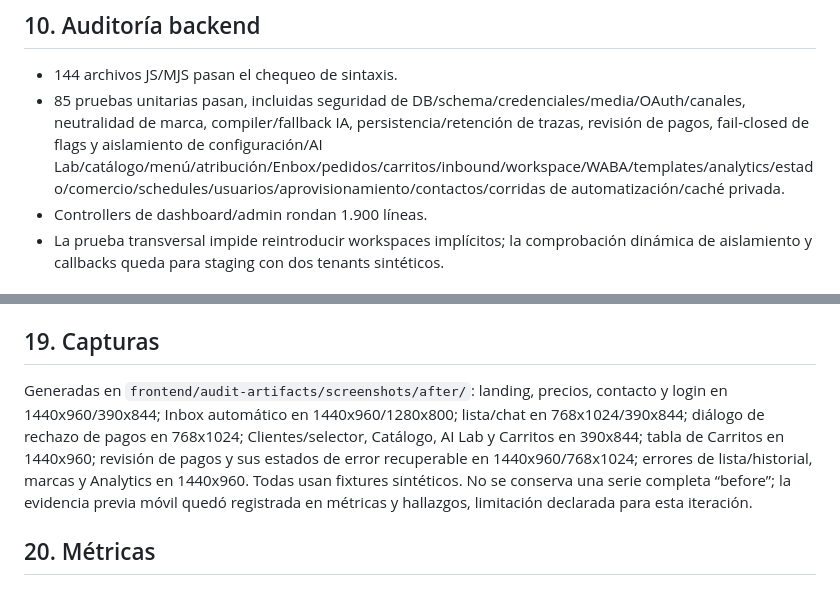
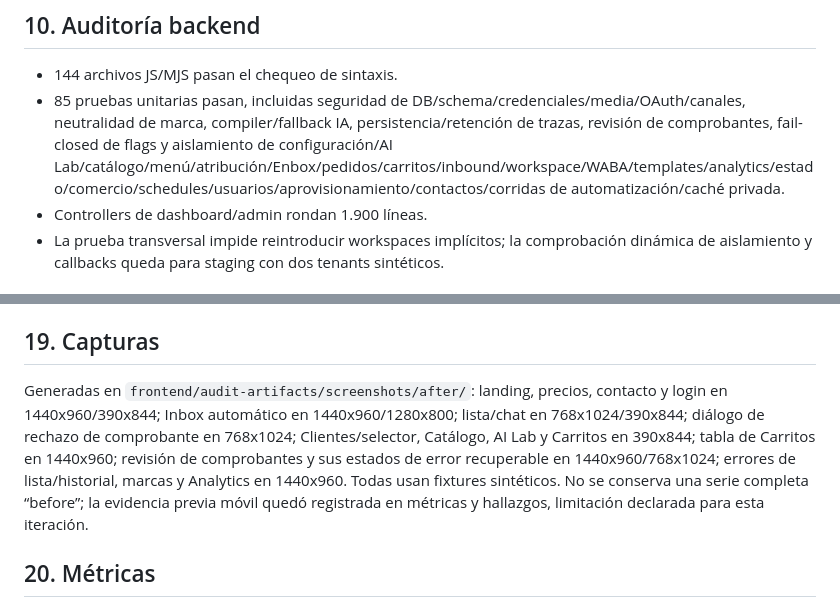
Before and after one commit to Ex1t-S/BotLummine, a Markdown page: AUDIT_AND_IMPROVEMENT_REPORT.md, 2 parts joined by grey strips. Drawn GitHub-style.

Commit message:
docs(audit): clarify comprobante terminology

```diff
--- a/AUDIT_AND_IMPROVEMENT_REPORT.md
+++ b/AUDIT_AND_IMPROVEMENT_REPORT.md
@@ -1101,7 +1101,7 @@ flowchart TD
 ## 10. Auditoría backend
 
 - 144 archivos JS/MJS pasan el chequeo de sintaxis.
-- 85 pruebas unitarias pasan, incluidas seguridad de DB/schema/credenciales/media/OAuth/canales, neutralidad de marca, compiler/fallback IA, persistencia/retención de trazas, revisión de pagos, fail-closed de flags y aislamiento de configuración/AI Lab/catálogo/menú/atribución/Enbox/pedidos/carritos/inbound/workspace/WABA/templates/analytics/estado/comercio/schedules/usuarios/aprovisionamiento/contactos/corridas de automatización/caché privada.
+- 85 pruebas unitarias pasan, incluidas seguridad de DB/schema/credenciales/media/OAuth/canales, neutralidad de marca, compiler/fallback IA, persistencia/retención de trazas, revisión de comprobantes, fail-closed de flags y aislamiento de configuración/AI Lab/catálogo/menú/atribución/Enbox/pedidos/carritos/inbound/workspace/WABA/templates/analytics/estado/comercio/schedules/usuarios/aprovisionamiento/contactos/corridas de automatización/caché privada.
 - Controllers de dashboard/admin rondan 1.900 líneas.
 - La prueba transversal impide reintroducir workspaces implícitos; la comprobación dinámica de aislamiento y callbacks queda para staging con dos tenants sintéticos.
 
@@ -1202,7 +1202,7 @@ En el bloque de neutralidad de marca, `npm --prefix frontend run typecheck` y lu
 
 ## 19. Capturas
 
-Generadas en `frontend/audit-artifacts/screenshots/after/`: landing, precios, contacto y login en 1440x960/390x844; Inbox automático en 1440x960/1280x800; lista/chat en 768x1024/390x844; diálogo de rechazo de pagos en 768x1024; Clientes/selector, Catálogo, AI Lab y Carritos en 390x844; tabla de Carritos en 1440x960; revisión de pagos y sus estados de error recuperable en 1440x960/768x1024; errores de lista/historial, marcas y Analytics en 1440x960. Todas usan fixtures sintéticos. No se conserva una serie completa “before”; la evidencia previa móvil quedó registrada en métricas y hallazgos, limitación declarada para esta iteración.
+Generadas en `frontend/audit-artifacts/screenshots/after/`: landing, precios, contacto y login en 1440x960/390x844; Inbox automático en 1440x960/1280x800; lista/chat en 768x1024/390x844; diálogo de rechazo de comprobante en 768x1024; Clientes/selector, Catálogo, AI Lab y Carritos en 390x844; tabla de Carritos en 1440x960; revisión de comprobantes y sus estados de error recuperable en 1440x960/768x1024; errores de lista/historial, marcas y Analytics en 1440x960. Todas usan fixtures sintéticos. No se conserva una serie completa “before”; la evidencia previa móvil quedó registrada en métricas y hallazgos, limitación declarada para esta iteración.
 
 ## 20. Métricas
 
```
